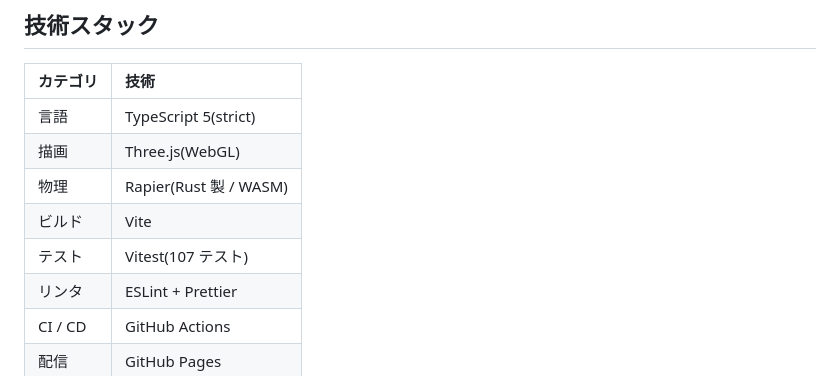
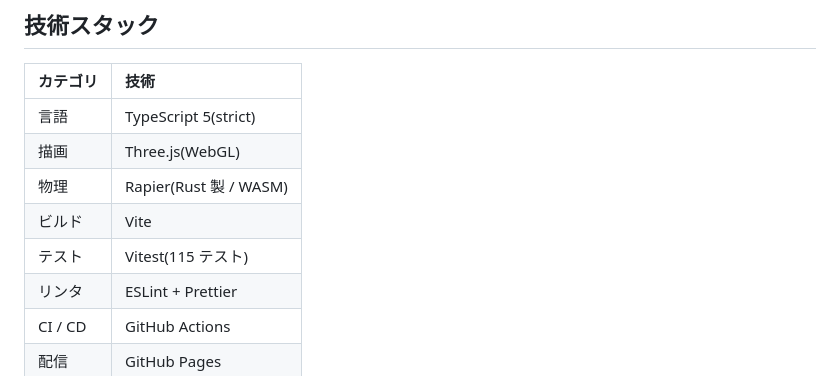
Before and after one commit to miruky/reflesh-fps-game-miruky, a Markdown page: README.md, the part around the change. Rendered like a GitHub page.

Commit message:
テスト数を115へ更新

```diff
--- a/README.md
+++ b/README.md
@@ -57,7 +57,7 @@
 | 描画     | Three.js(WebGL)        |
 | 物理     | Rapier(Rust 製 / WASM) |
 | ビルド   | Vite                   |
-| テスト   | Vitest(107 テスト)     |
+| テスト   | Vitest(115 テスト)     |
 | リンタ   | ESLint + Prettier      |
 | CI / CD  | GitHub Actions         |
 | 配信     | GitHub Pages           |
```
